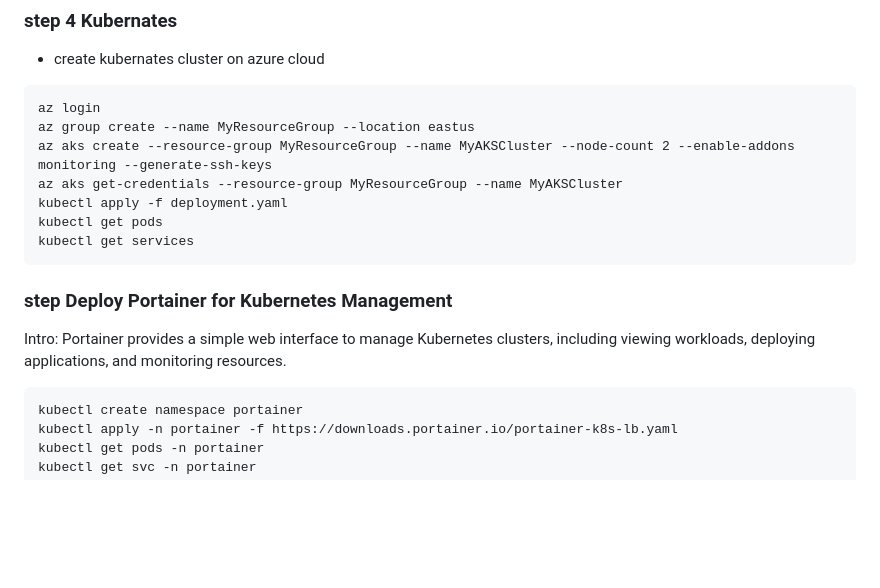
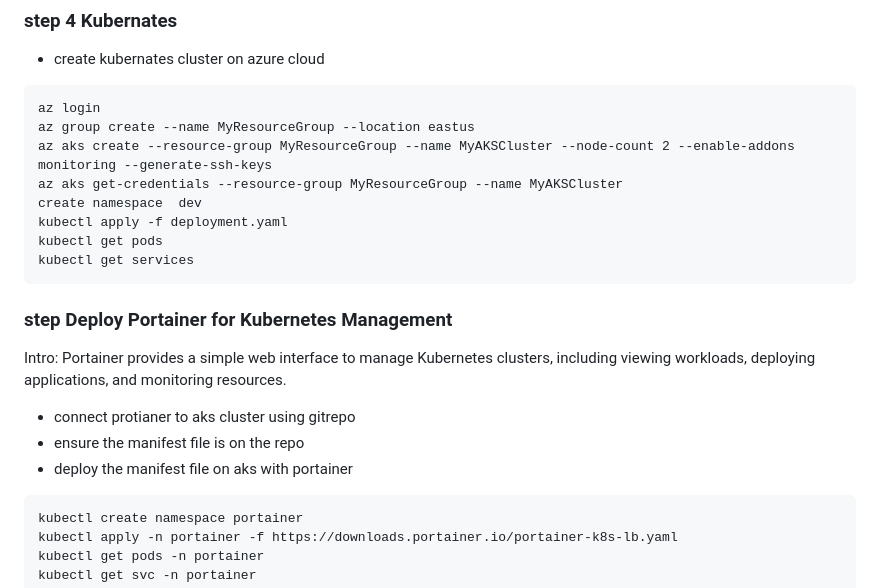
Before and after one commit to rukevweubio/Django-Based-Office-Mnagerment-system, a Markdown page: README.md, the part around one of its changes. GitHub-like rendering; blank space fills up the shorter version.

````diff
--- a/README.md
+++ b/README.md
@@ -236,12 +236,17 @@ az login
 az group create --name MyResourceGroup --location eastus
 az aks create --resource-group MyResourceGroup --name MyAKSCluster --node-count 2 --enable-addons monitoring --generate-ssh-keys
 az aks get-credentials --resource-group MyResourceGroup --name MyAKSCluster
+create namespace  dev
 kubectl apply -f deployment.yaml
 kubectl get pods
 kubectl get services
 ```
 ### step  Deploy Portainer for Kubernetes Management
 Intro: Portainer provides a simple web interface to manage Kubernetes clusters, including viewing workloads, deploying applications, and monitoring resources.
+- connect  protianer to  aks cluster  using  gitrepo
+-  ensure the manifest file is on the repo
+- deploy  the manifest file on aks  with portainer
+
 ```
 kubectl create namespace portainer
 kubectl apply -n portainer -f https://downloads.portainer.io/portainer-k8s-lb.yaml
````
Also changed, not shown: other parts of README.md (+1 -0 lines).
